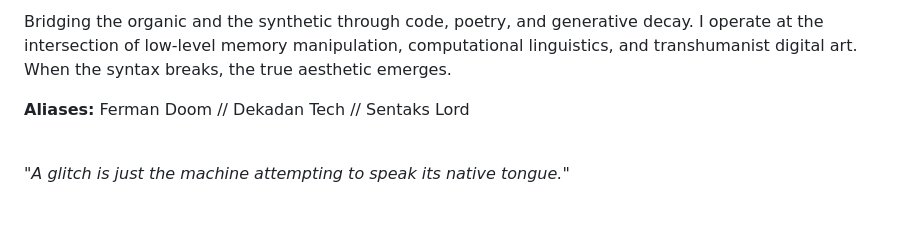
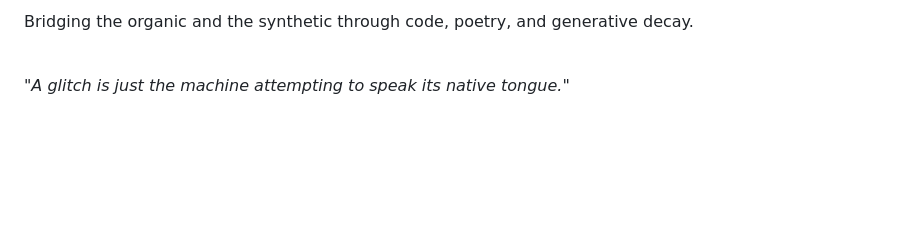
Before and after one commit to deuspoeticus/deuspoeticus, a Markdown page: README.md, the part around one of its changes. GitHub-like rendering; blank space fills up the shorter version.

```diff
--- a/README.md
+++ b/README.md
@@ -16,8 +15,5 @@
   <p>
-    Bridging the organic and the synthetic through code, poetry, and generative decay. I operate at the intersection of low-level memory manipulation, computational linguistics, and transhumanist digital art. When the syntax breaks, the true aesthetic emerges.
-  </p>
-  <p>
-    <b>Aliases:</b> Ferman Doom // Dekadan Tech // Sentaks Lord
+    Bridging the organic and the synthetic through code, poetry, and generative decay.
   </p>
   <br>
   <p>
```
Also changed, not shown: other parts of README.md (+6 -7 lines).
